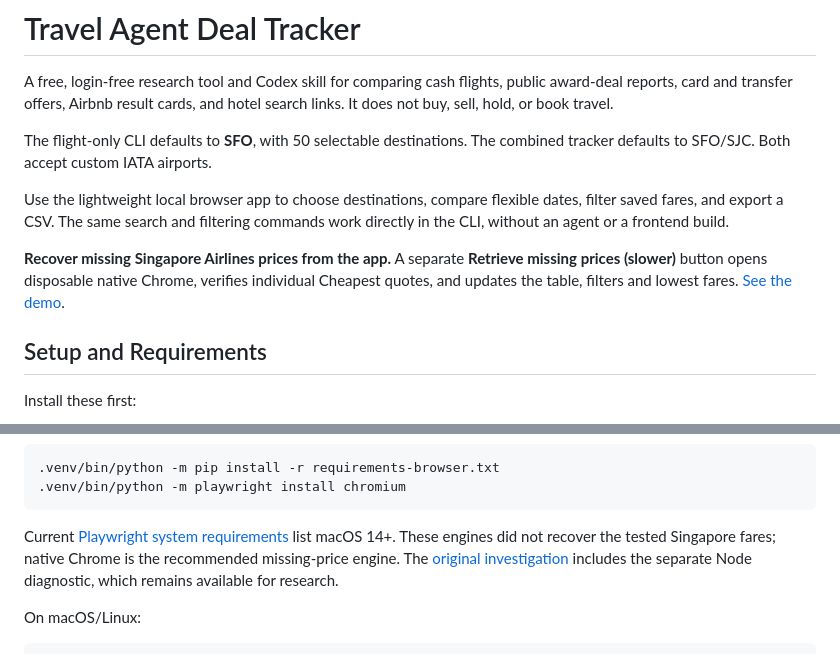
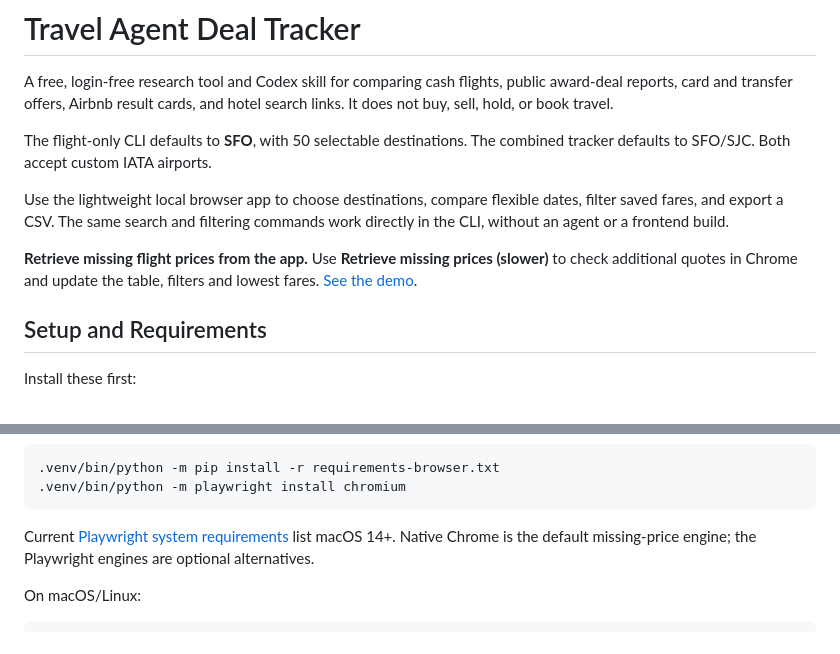
Before and after one commit to sabcodes/Travel-Agent-Skills, a Markdown page: README.md, 2 parts joined by grey strips. GitHub-like rendering.

````diff
--- a/README.md
+++ b/README.md
@@ -6,7 +6,7 @@ The flight-only CLI defaults to **SFO**, with 50 selectable destinations. The co
 
 Use the lightweight local browser app to choose destinations, compare flexible dates, filter saved fares, and export a CSV. The same search and filtering commands work directly in the CLI, without an agent or a frontend build.
 
-**Recover missing Singapore Airlines prices from the app.** A separate **Retrieve missing prices (slower)** button opens disposable native Chrome, verifies individual Cheapest quotes, and updates the table, filters and lowest fares. [See the demo](#recover-missing-singapore-prices-experimental).
+**Retrieve missing flight prices from the app.** Use **Retrieve missing prices (slower)** to check additional quotes in Chrome and update the table, filters and lowest fares. [See the demo](#recover-missing-singapore-prices-experimental).
 
 ## Setup and Requirements
 
@@ -27,7 +27,7 @@ The older **headless Playwright** engines remain optional alternatives. Install
 .venv/bin/python -m playwright install chromium
 ```
 
-Current [Playwright system requirements](https://playwright.dev/python/docs/intro#system-requirements) list macOS 14+. These engines did not recover the tested Singapore fares; native Chrome is the recommended missing-price engine. The [original investigation](docs/native-chrome-price-investigation.md) includes the separate Node diagnostic, which remains available for research.
+Current [Playwright system requirements](https://playwright.dev/python/docs/intro#system-requirements) list macOS 14+. Native Chrome is the default missing-price engine; the Playwright engines are optional alternatives.
 
 On macOS/Linux:
 
````
Also changed, not shown: other parts of README.md (+7 -9 lines).
